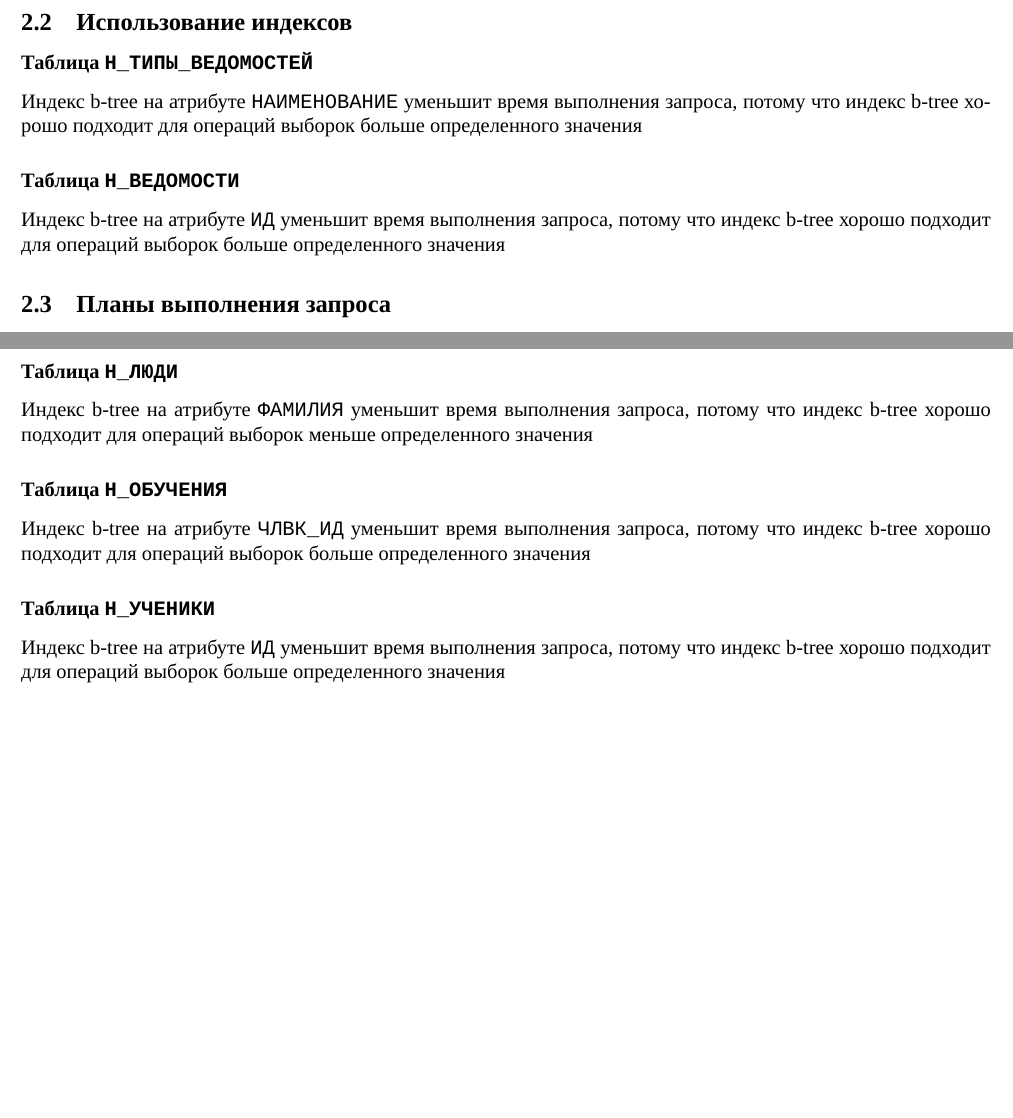
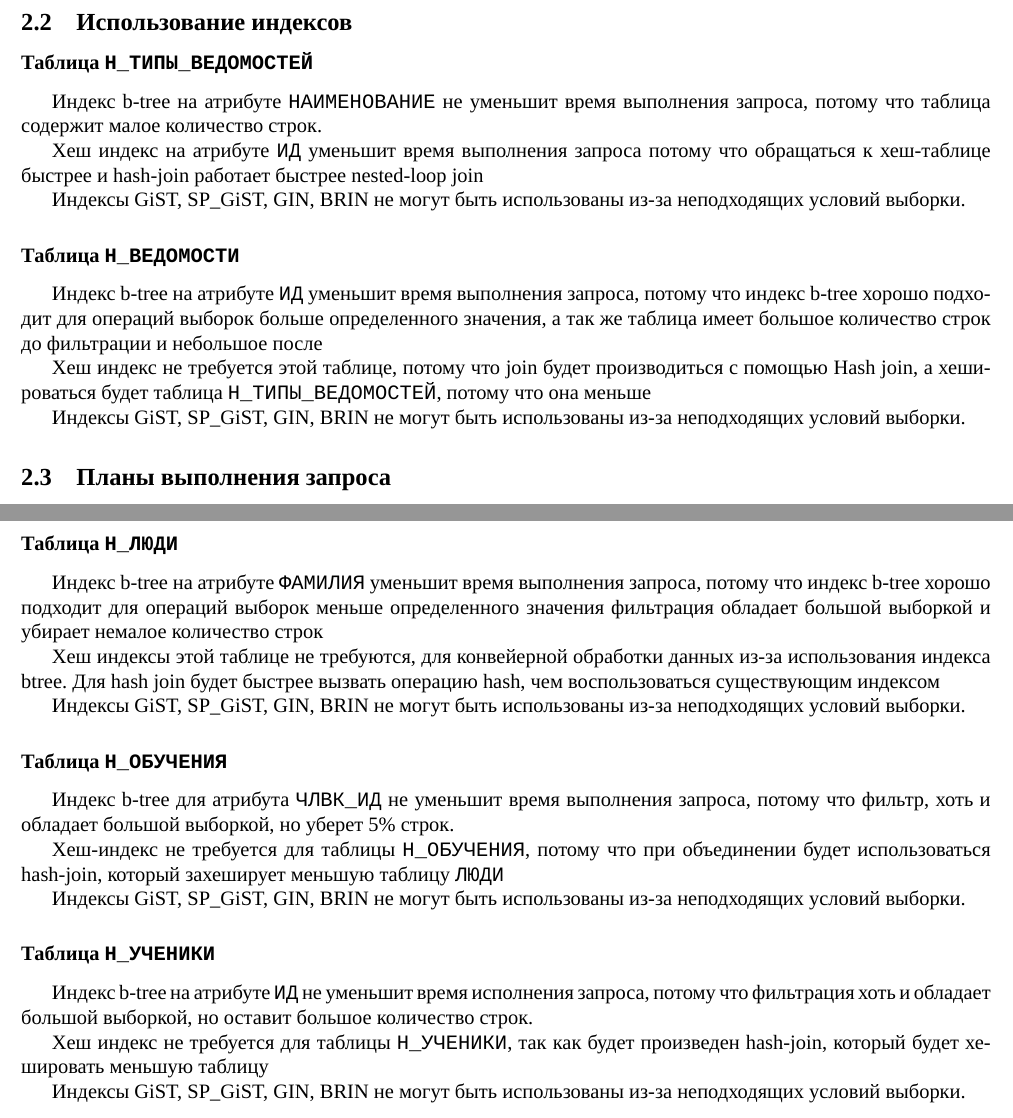
Before and after one commit to Azat2202/BD_lab4, a LaTeX document (Отчет.tex): two parts of pages 4 and 7 of 10, joined at a grey line, cut so that both start at the same text, the shorter picture padded with empty space. Compiled offline with XeLaTeX; a missing font is replaced by an installed copy or a similar font.

Commit message:
feat: lab submitted

```diff
--- a/Отчет.tex
+++ b/Отчет.tex
@@ -3,6 +3,7 @@
 \usepackage[russian]{babel}
 \usepackage{fontspec}
 \usepackage{graphicx}
+\usepackage{indentfirst}
 \usepackage[unicode]{hyperref}
 \usepackage{enumitem}
 \usepackage{wrapfig}
@@ -115,10 +117,19 @@
 	\subsection{Использование индексов}
 	\subsubsection*{Таблица \texttt{Н_ТИПЫ_ВЕДОМОСТЕЙ}}
 
-	Индекс b-tree на атрибуте \texttt{НАИМЕНОВАНИЕ} уменьшит время выполнения запроса, потому что индекс b-tree хорошо подходит для операций выборок больше определенного значения
+	Индекс b-tree на атрибуте \texttt{НАИМЕНОВАНИЕ} не уменьшит время выполнения запроса, потому что таблица содержит малое количество строк.
+
+	Хеш индекс на атрибуте \texttt{ИД} уменьшит время выполнения запроса потому что обращаться к хеш-таблице быстрее и hash-join работает быстрее nested-loop join
+
+	Индексы GiST, SP_GiST, GIN, BRIN не могут быть использованы из-за неподходящих условий выборки.
+
 	\subsubsection*{Таблица \texttt{Н_ВЕДОМОСТИ}}
 
-	Индекс b-tree на атрибуте \texttt{ИД} уменьшит время выполнения запроса, потому что индекс b-tree хорошо подходит для операций выборок больше определенного значения
+	Индекс b-tree на атрибуте \texttt{ИД} уменьшит время выполнения запроса, потому что индекс b-tree хорошо подходит для операций выборок больше определенного значения, а так же таблица имеет большое количество строк до фильтрации и небольшое после
+
+	Хеш индекс не требуется этой таблице, потому что join будет производиться с помощью Hash join, а хешироваться будет таблица \texttt{Н_ТИПЫ_ВЕДОМОСТЕЙ}, потому что она меньше
+
+	Индексы GiST, SP_GiST, GIN, BRIN не могут быть использованы из-за неподходящих условий выборки.
 
 	\subsection{Планы выполнения запроса}
 	\subsubsection*{План 1}
@@ -231,13 +242,29 @@
 
 	\subsubsection*{Таблица \texttt{Н_ЛЮДИ}}
 
-	Индекс b-tree на атрибуте \texttt{ФАМИЛИЯ} уменьшит время выполнения запроса, потому что индекс b-tree хорошо подходит для операций выборок меньше определенного значения
+	Индекс b-tree на атрибуте \texttt{ФАМИЛИЯ} уменьшит время выполнения запроса, потому что индекс b-tree хорошо подходит для операций выборок меньше определенного значения фильтрация обладает большой выборкой и убирает немалое количество строк
+
+	Хеш индексы этой таблице не требуются, для конвейерной обработки данных из-за использования индекса btree. Для hash join будет быстрее вызвать операцию hash, чем воспользоваться существующим индексом
+
+	Индексы GiST, SP_GiST, GIN, BRIN не могут быть использованы из-за неподходящих условий выборки.
+
 	\subsubsection*{Таблица \texttt{Н_ОБУЧЕНИЯ}}
 
-	Индекс b-tree на атрибуте \texttt{ЧЛВК_ИД} уменьшит время выполнения запроса, потому что индекс b-tree хорошо подходит для операций выборок больше определенного значения
+
+	Индекс b-tree для атрибута \texttt{ЧЛВК_ИД} не уменьшит время выполнения запроса, потому что фильтр, хоть и обладает большой выборкой, но уберет 5\% строк.
+
+	Хеш-индекс не требуется для таблицы \texttt{Н_ОБУЧЕНИЯ}, потому что при объединении будет использоваться hash-join, который захеширует меньшую таблицу \texttt{ЛЮДИ}
+
+	Индексы GiST, SP_GiST, GIN, BRIN не могут быть использованы из-за неподходящих условий выборки.
+
 	\subsubsection*{Таблица \texttt{Н_УЧЕНИКИ}}
 
-	Индекс b-tree на атрибуте \texttt{ИД} уменьшит время выполнения запроса, потому что индекс b-tree хорошо подходит для операций выборок больше определенного значения
+
+	Индекс b-tree на атрибуте \texttt{ИД} не уменьшит время исполнения запроса, потому что фильтрация хоть и обладает большой выборкой, но оставит большое количество строк.
+
+	Хеш индекс не требуется для таблицы \texttt{Н_УЧЕНИКИ}, так как будет произведен hash-join, который будет хешировать меньшую таблицу
+
+	Индексы GiST, SP_GiST, GIN, BRIN не могут быть использованы из-за неподходящих условий выборки.
 
 	\subsection{Планы выполнения запросов}
 	\subsubsection*{План 1}
```
Also changed, not shown: images/explain2.png, images/sql2.png, Отчет.pdf, Отчет.tex (5 more changed lines), 1 other file.
